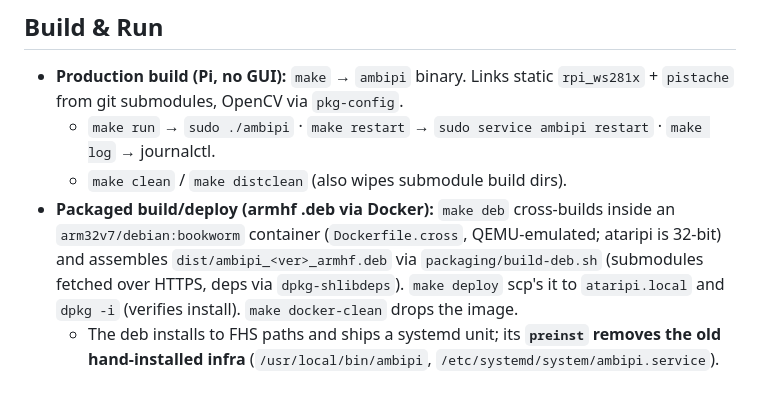
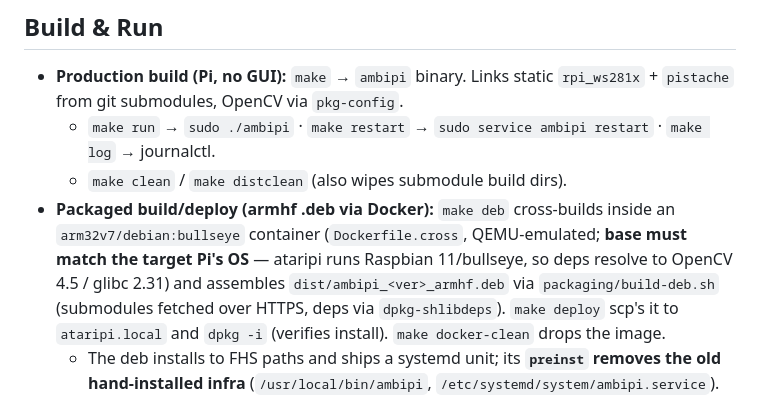
Before and after one commit to arnowillig/ambipi, a Markdown page: CLAUDE.md, the part around the change. Rendered like a GitHub page.

Commit message:
Build .deb against bullseye to match ataripi (Raspbian 11)
ataripi runs Raspbian 11 (bullseye): glibc 2.31, libstdc++ 10, OpenCV 4.5.
Building against bookworm produced deps (libc6>=2.34, libopencv-*406) that the
Pi can't satisfy, so dpkg -i failed and apt removed the half-installed package.
Switch Dockerfile.cross base to arm32v7/debian:bullseye-slim; deps now resolve
to libopencv-*4.5 / libc6>=2.29 / libstdc++6>=9.

Verified end-to-end on ataripi: dpkg -i configures cleanly, old hand-installed
infra removed by preinst, service enabled+active (NRestarts=0), REST API on :80
returns mode, config read from /etc/ambipi/config.json, UI served from
/usr/share/ambipi/html.

Co-Authored-By: Claude Opus 4.8 (1M context) <noreply@anthropic.com>

```diff
--- a/CLAUDE.md
+++ b/CLAUDE.md
@@ -12,7 +12,8 @@ the LAN (a "GameWall" of WLED shelves, a gaming table, a 32×32 display, WiZ bul
   - `make run` → `sudo ./ambipi` · `make restart` → `sudo service ambipi restart` · `make log` → journalctl.
   - `make clean` / `make distclean` (also wipes submodule build dirs).
 - **Packaged build/deploy (armhf .deb via Docker):** `make deb` cross-builds inside an
-  `arm32v7/debian:bookworm` container (`Dockerfile.cross`, QEMU-emulated; ataripi is 32-bit) and assembles
+  `arm32v7/debian:bullseye` container (`Dockerfile.cross`, QEMU-emulated; **base must match the target Pi's
+  OS** — ataripi runs Raspbian 11/bullseye, so deps resolve to OpenCV 4.5 / glibc 2.31) and assembles
   `dist/ambipi_<ver>_armhf.deb` via `packaging/build-deb.sh` (submodules fetched over HTTPS, deps via
   `dpkg-shlibdeps`). `make deploy` scp's it to `ataripi.local` and `dpkg -i` (verifies install). `make docker-clean` drops the image.
   - The deb installs to FHS paths and ships a systemd unit; its **`preinst` removes the old hand-installed
```
